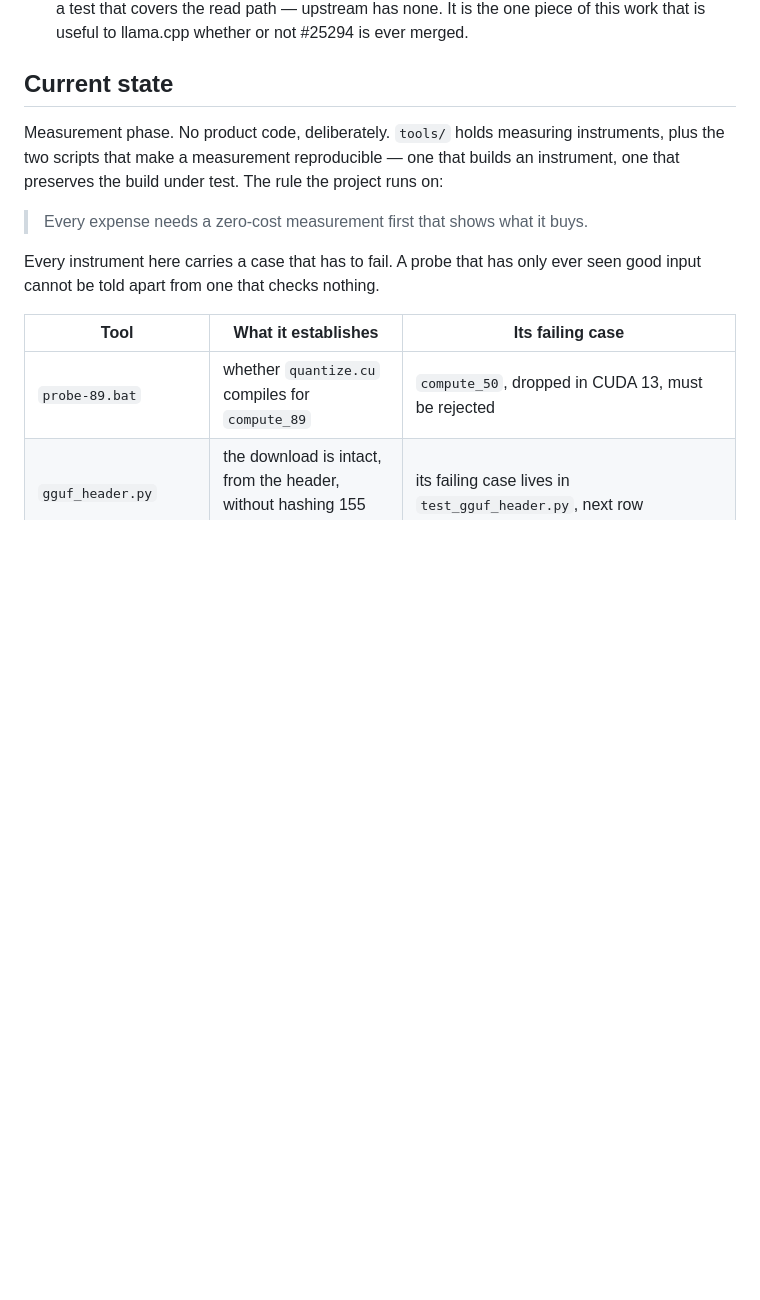
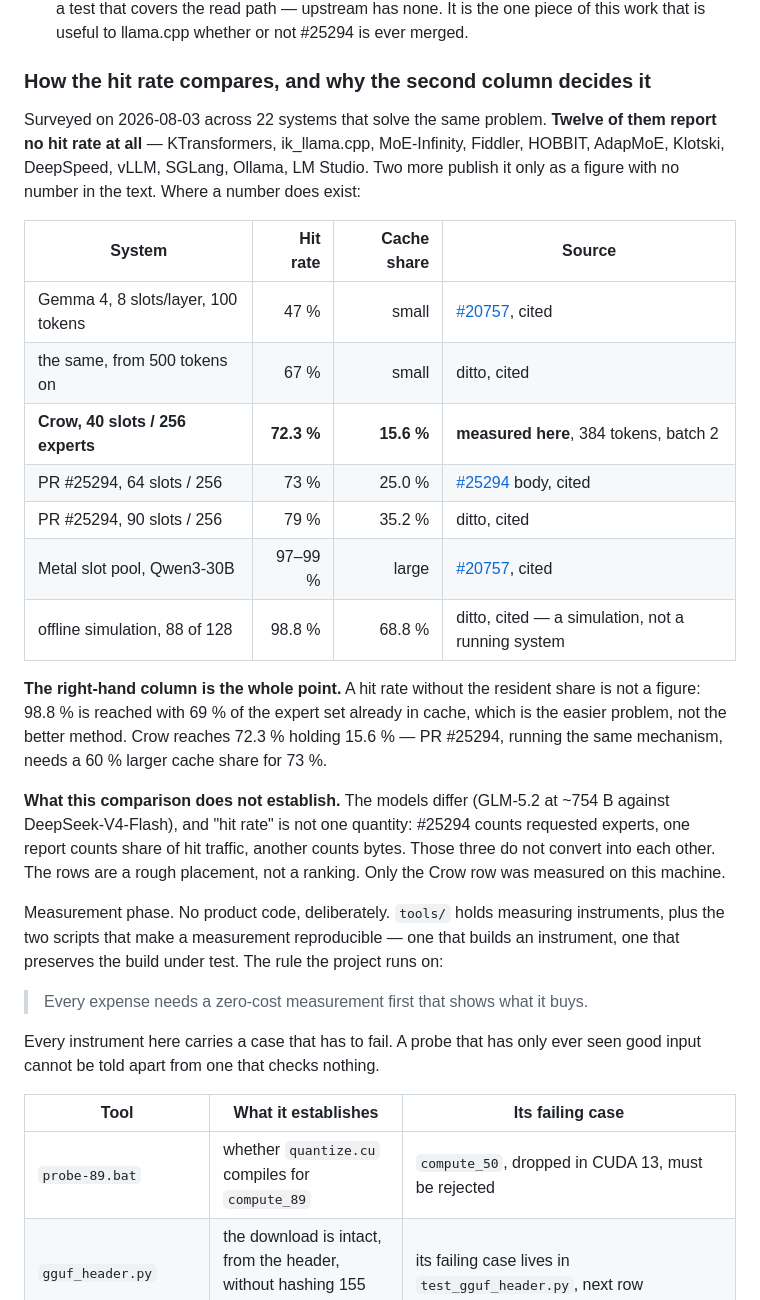
Before and after one commit to birhantprkc/Crow, a Markdown page: README.md, the part around the change. Drawn GitHub-style; blank space fills up the shorter version.

Commit message:
README: place the hit rate against the 22 systems that solve the same problem
Surveyed 2026-08-03 from the sources. Twelve of the twenty-two report no
hit rate at all; two publish it only as a figure. The rows that do exist
span 47 % to 98.8 %, which says nothing until the resident share is next
to it - 98.8 % is reached with 69 % of the expert set in cache.

Crow holds 15.6 % and reaches 72.3 %. PR #25294, same mechanism, needs a
60 % larger cache share for 73 %.

States plainly what the table does not establish: different models,
and "hit rate" counts requested experts in one source, share of hit
traffic in another, bytes in a third. Only the Crow row was measured on
this machine; every other row is marked cited.

Co-Authored-By: Claude Opus 5 <noreply@anthropic.com>

```diff
--- a/README.md
+++ b/README.md
@@ -203,7 +203,32 @@ What remains genuinely open:
    test that covers the read path — upstream has none. It is the one piece of this work that is
    useful to llama.cpp whether or not #25294 is ever merged.
 
-## Current state
+### How the hit rate compares, and why the second column decides it
+
+Surveyed on 2026-08-03 across 22 systems that solve the same problem. **Twelve of them report no hit
+rate at all** — KTransformers, ik_llama.cpp, MoE-Infinity, Fiddler, HOBBIT, AdapMoE, Klotski,
+DeepSpeed, vLLM, SGLang, Ollama, LM Studio. Two more publish it only as a figure with no number in
+the text. Where a number does exist:
+
+| System | Hit rate | Cache share | Source |
+|---|---:|---:|---|
+| Gemma 4, 8 slots/layer, 100 tokens | 47 % | small | [#20757](https://github.com/ggml-org/llama.cpp/issues/20757), cited |
+| the same, from 500 tokens on | 67 % | small | ditto, cited |
+| **Crow, 40 slots / 256 experts** | **72.3 %** | **15.6 %** | **measured here**, 384 tokens, batch 2 |
+| PR #25294, 64 slots / 256 | 73 % | 25.0 % | [#25294](https://github.com/ggml-org/llama.cpp/pull/25294) body, cited |
+| PR #25294, 90 slots / 256 | 79 % | 35.2 % | ditto, cited |
+| Metal slot pool, Qwen3-30B | 97–99 % | large | [#20757](https://github.com/ggml-org/llama.cpp/issues/20757), cited |
+| offline simulation, 88 of 128 | 98.8 % | 68.8 % | ditto, cited — a simulation, not a running system |
+
+**The right-hand column is the whole point.** A hit rate without the resident share is not a figure:
+98.8 % is reached with 69 % of the expert set already in cache, which is the easier problem, not the
+better method. Crow reaches 72.3 % holding 15.6 % — PR #25294, running the same mechanism, needs a
+60 % larger cache share for 73 %.
+
+**What this comparison does not establish.** The models differ (GLM-5.2 at ~754 B against
+DeepSeek-V4-Flash), and "hit rate" is not one quantity: #25294 counts requested experts, one report
+counts share of hit traffic, another counts bytes. Those three do not convert into each other. The
+rows are a rough placement, not a ranking. Only the Crow row was measured on this machine.
 
 Measurement phase. No product code, deliberately. `tools/` holds measuring instruments, plus the two
 scripts that make a measurement reproducible — one that builds an instrument, one that preserves the
```
